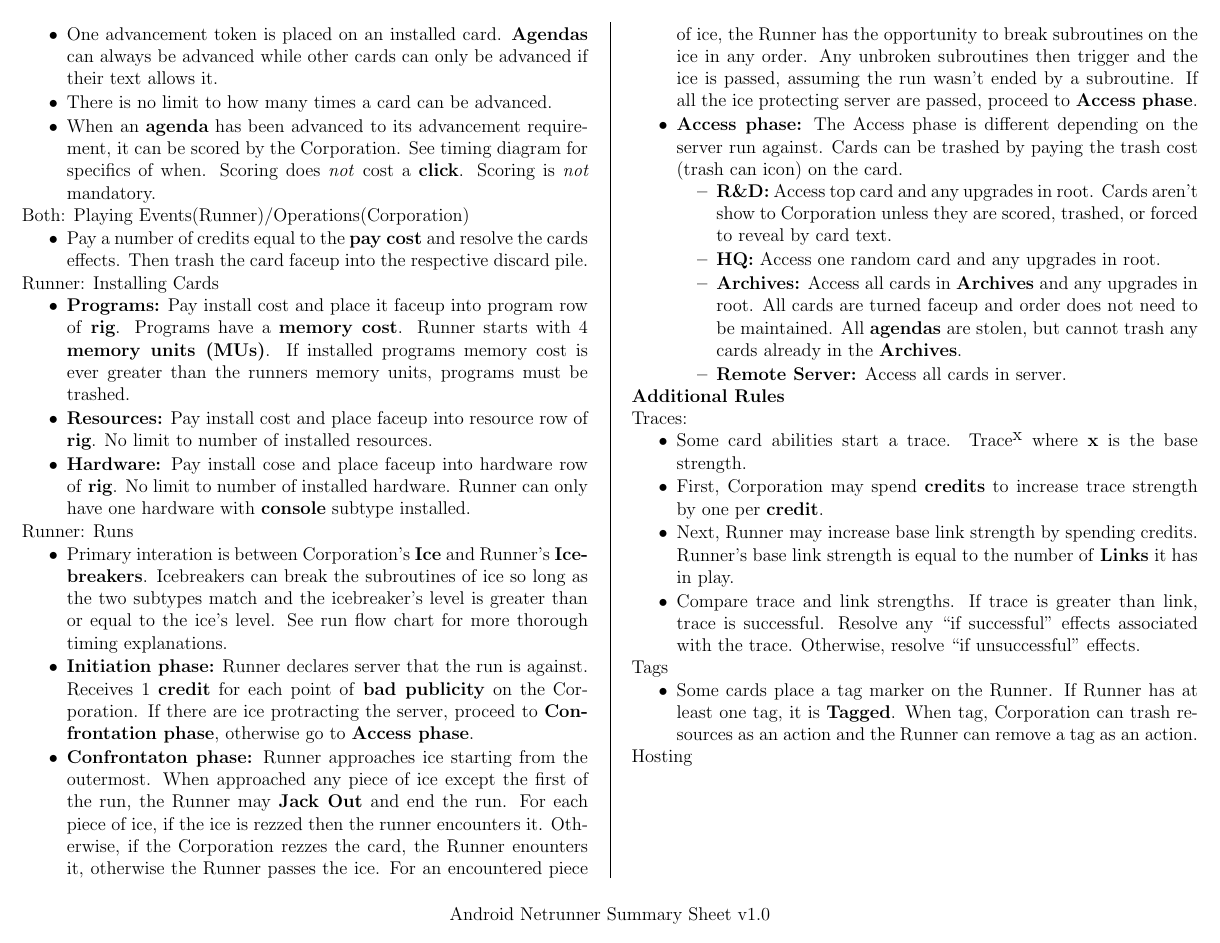
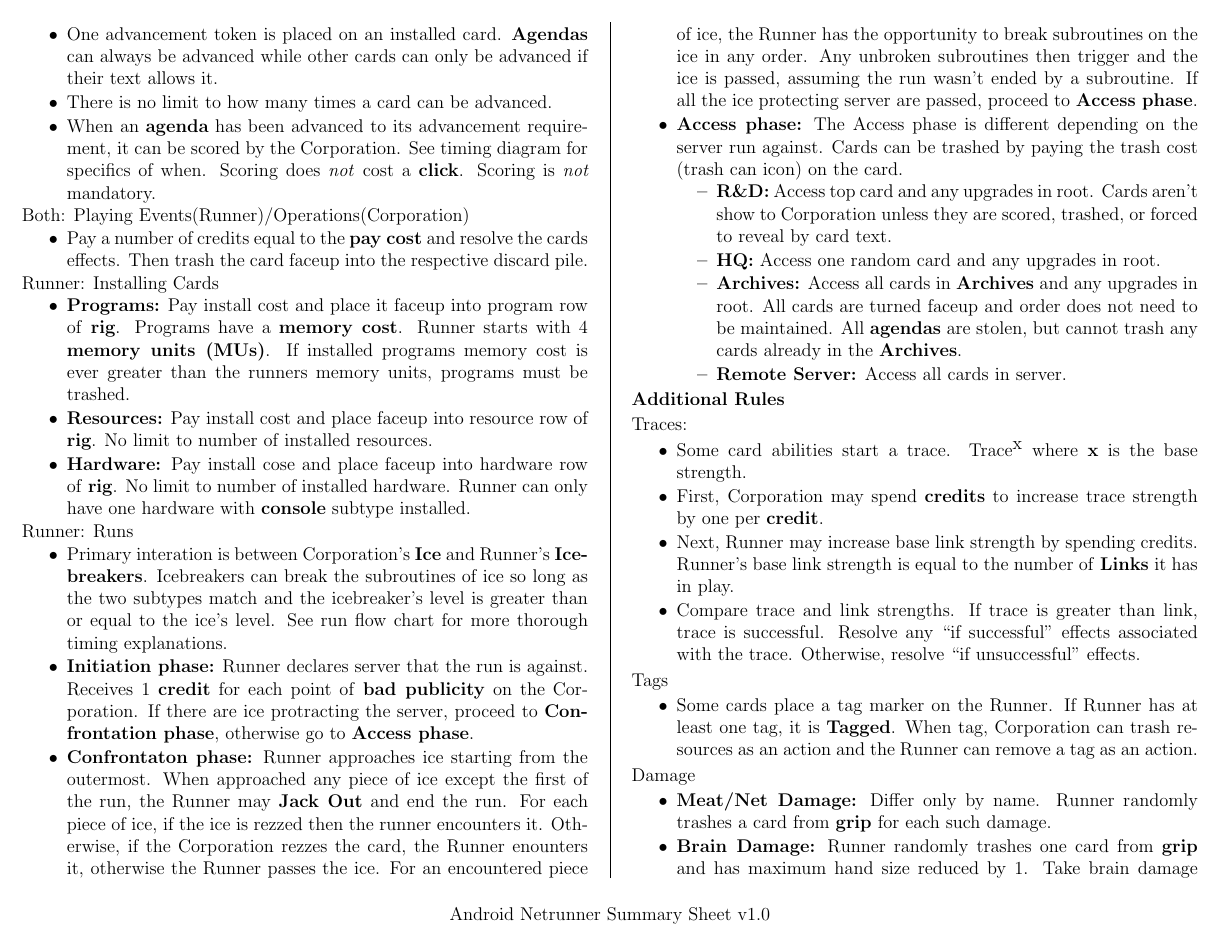
Before and after one commit to MJJoyce/GameSummarySheets, a LaTeX document (AndroidNetrunner/AndroidNetrunner.tex): page 2 of 2 before the commit and page 2 of 3 after it. Compiled offline with pdfLaTeX.

Commit message:
Added Damage

```diff
--- a/AndroidNetrunner/AndroidNetrunner.tex
+++ b/AndroidNetrunner/AndroidNetrunner.tex
@@ -187,6 +187,12 @@
 	\item Some cards place a tag marker on the Runner. If Runner has at least one tag, it is \textbf{Tagged}. When tag, Corporation can trash resources as an action and the Runner can remove a tag as an action.
 \end{itemizeCustom}
 
+Damage
+\begin{itemizeCustom}
+	\item \textbf{Meat/Net Damage:} Differ only by name. Runner randomly trashes a card from \textbf{grip} for each such damage.
+	\item \textbf{Brain Damage:} Runner randomly trashes one card from \textbf{grip} and has maximum hand size reduced by 1. Take brain damage token to track this.
+\end{itemizeCustom}
+
 Hosting
 \end{multicols*}
 %\end{mdframed}
```
Also changed, not shown: AndroidNetrunner/AndroidNetrunner.pdf.
